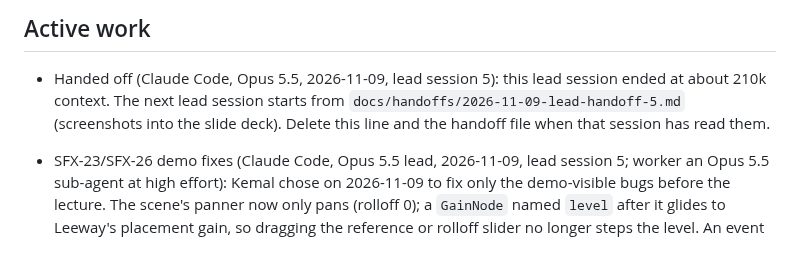
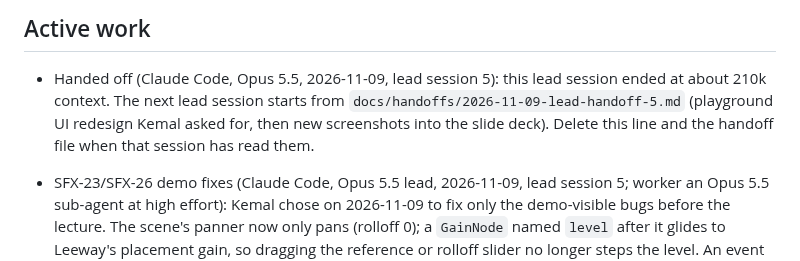
Before and after one commit to KBT-0/MySFXKit, a Markdown page: docs/STATE.md, the part around the change. GitHub-like rendering.

```diff
--- a/docs/STATE.md
+++ b/docs/STATE.md
@@ -13,7 +13,7 @@ true next month, are in `docs/AGENTS.md`, "STATE.md discipline" (the reasons: `d
 
 - Handed off (Claude Code, Opus 5.5, 2026-11-09, lead session 5): this lead session ended at
   about 210k context. The next lead session starts from
-  `docs/handoffs/2026-11-09-lead-handoff-5.md` (screenshots into the slide deck). Delete this
+  `docs/handoffs/2026-11-09-lead-handoff-5.md` (playground UI redesign Kemal asked for, then new screenshots into the slide deck). Delete this
   line and the handoff file when that session has read them.
 - SFX-23/SFX-26 demo fixes (Claude Code, Opus 5.5 lead, 2026-11-09, lead session 5; worker
   an Opus 5.5 sub-agent at high effort): Kemal chose on 2026-11-09 to fix only the
```
Also changed, not shown: docs/handoffs/2026-11-09-lead-handoff-5.md (+32 -28 lines).
